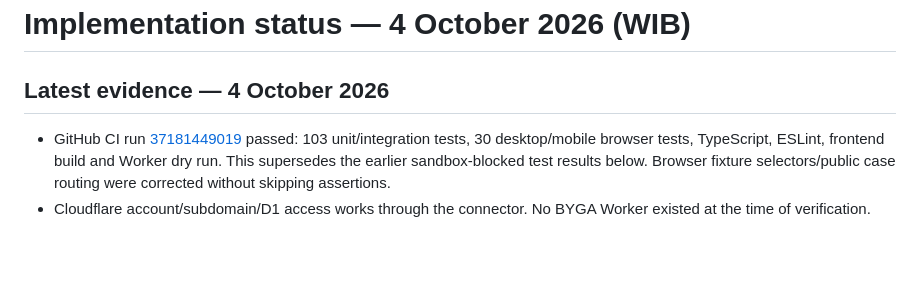
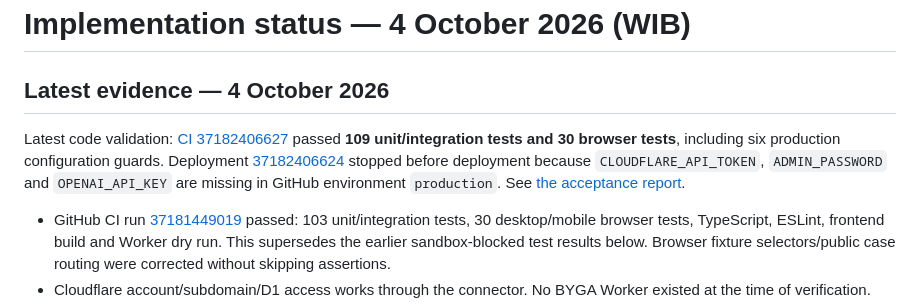
Before and after one commit to harvey-moeid/byga_office, a Markdown page: docs/IMPLEMENTATION_STATUS.md, the part around the change. Drawn GitHub-style; blank space fills up the shorter version.

```diff
--- a/docs/IMPLEMENTATION_STATUS.md
+++ b/docs/IMPLEMENTATION_STATUS.md
@@ -1,6 +1,8 @@
 # Implementation status — 4 October 2026 (WIB)
 
 ## Latest evidence — 4 October 2026
+
+Latest code validation: [CI 37182406627](https://github.com/harvey-moeid/byga_office/actions/runs/37182406627) passed **109 unit/integration tests and 30 browser tests**, including six production configuration guards. Deployment [37182406624](https://github.com/harvey-moeid/byga_office/actions/runs/37182406624) stopped before deployment because `CLOUDFLARE_API_TOKEN`, `ADMIN_PASSWORD` and `OPENAI_API_KEY` are missing in GitHub environment `production`. See [the acceptance report](PRODUCTION_ACCEPTANCE.md).
 
 - GitHub CI run [37181449019](https://github.com/harvey-moeid/byga_office/actions/runs/37181449019) passed: 103 unit/integration tests, 30 desktop/mobile browser tests, TypeScript, ESLint, frontend build and Worker dry run. This supersedes the earlier sandbox-blocked test results below. Browser fixture selectors/public case routing were corrected without skipping assertions.
 - Cloudflare account/subdomain/D1 access works through the connector. No BYGA Worker existed at the time of verification.
```
Also changed, not shown: README.md (+1 -1 lines), docs/PRODUCTION_ACCEPTANCE.md (added, +33 -0 lines).
